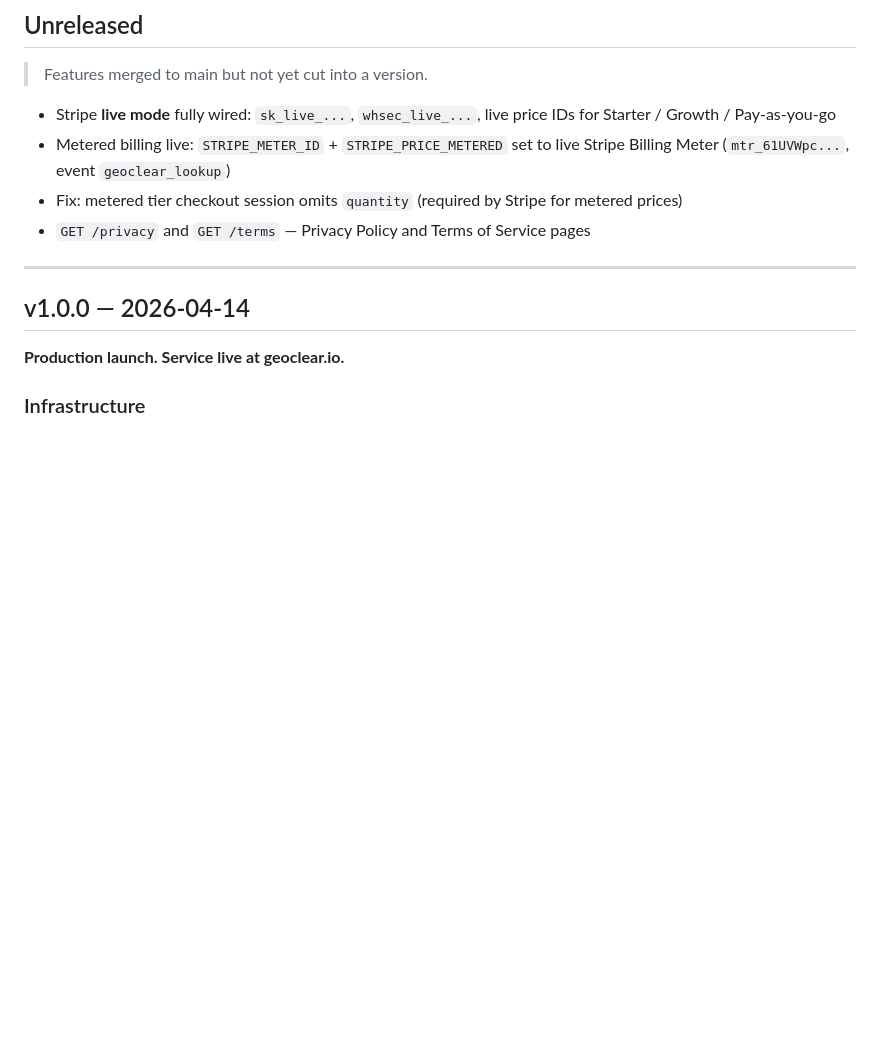
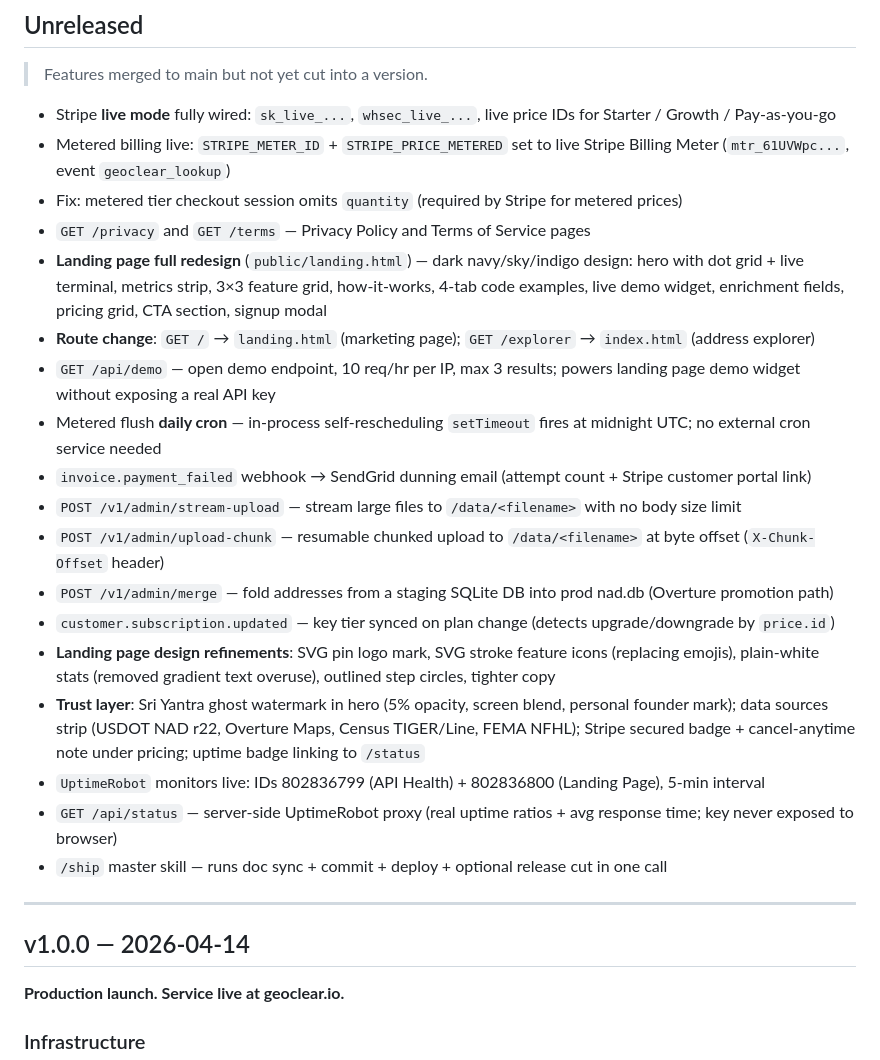
Before and after one commit to sriharkaur/geoclear, a Markdown page: RELEASES.md, the part around the change. Drawn GitHub-style; blank space fills up the shorter version.

Commit message:
docs: sync RELEASES.md and FEATURES.md through session 4 work
RELEASES.md Unreleased:
- New dark landing page, /api/demo, metered flush cron, dunning email
- Stream-upload, upload-chunk, admin merge endpoints
- customer.subscription.updated handler
- Landing design refinements (SVG logo, icons, copy)
- Trust layer: yantra watermark, data sources strip, Stripe badge, uptime badge
- UptimeRobot monitors, /api/status proxy, /ship skill

FEATURES.md:
- Updated landing page description with trust layer row

Co-Authored-By: Claude Sonnet 4.6 <noreply@anthropic.com>

```diff
--- a/RELEASES.md
+++ b/RELEASES.md
@@ -14,6 +14,20 @@
 - Metered billing live: `STRIPE_METER_ID` + `STRIPE_PRICE_METERED` set to live Stripe Billing Meter (`mtr_61UVWpc...`, event `geoclear_lookup`)
 - Fix: metered tier checkout session omits `quantity` (required by Stripe for metered prices)
 - `GET /privacy` and `GET /terms` — Privacy Policy and Terms of Service pages
+- **Landing page full redesign** (`public/landing.html`) — dark navy/sky/indigo design: hero with dot grid + live terminal, metrics strip, 3×3 feature grid, how-it-works, 4-tab code examples, live demo widget, enrichment fields, pricing grid, CTA section, signup modal
+- **Route change**: `GET /` → `landing.html` (marketing page); `GET /explorer` → `index.html` (address explorer)
+- `GET /api/demo` — open demo endpoint, 10 req/hr per IP, max 3 results; powers landing page demo widget without exposing a real API key
+- Metered flush **daily cron** — in-process self-rescheduling `setTimeout` fires at midnight UTC; no external cron service needed
+- `invoice.payment_failed` webhook → SendGrid dunning email (attempt count + Stripe customer portal link)
+- `POST /v1/admin/stream-upload` — stream large files to `/data/<filename>` with no body size limit
+- `POST /v1/admin/upload-chunk` — resumable chunked upload to `/data/<filename>` at byte offset (`X-Chunk-Offset` header)
+- `POST /v1/admin/merge` — fold addresses from a staging SQLite DB into prod nad.db (Overture promotion path)
+- `customer.subscription.updated` — key tier synced on plan change (detects upgrade/downgrade by `price.id`)
+- **Landing page design refinements**: SVG pin logo mark, SVG stroke feature icons (replacing emojis), plain-white stats (removed gradient text overuse), outlined step circles, tighter copy
+- **Trust layer**: Sri Yantra ghost watermark in hero (5% opacity, screen blend, personal founder mark); data sources strip (USDOT NAD r22, Overture Maps, Census TIGER/Line, FEMA NFHL); Stripe secured badge + cancel-anytime note under pricing; uptime badge linking to `/status`
+- `UptimeRobot` monitors live: IDs 802836799 (API Health) + 802836800 (Landing Page), 5-min interval
+- `GET /api/status` — server-side UptimeRobot proxy (real uptime ratios + avg response time; key never exposed to browser)
+- `/ship` master skill — runs doc sync + commit + deploy + optional release cut in one call
 
 ---
 
```
Also changed, not shown: FEATURES.md (+2 -1 lines).
